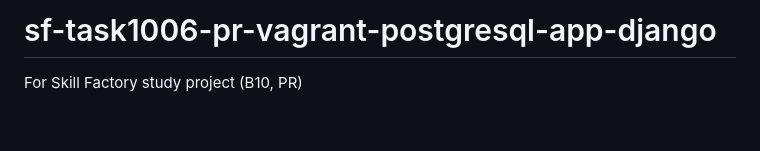
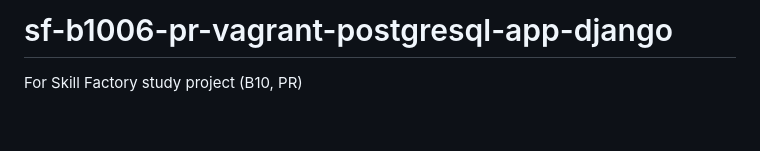
Before and after one commit to VictorNuzhdin/sf-b1006-pr-vagrant-postgresql-app-django, a Markdown page: README.md, the part around the change. GitHub-like rendering.

Commit message:
Repo Title Changed

```diff
--- a/README.md
+++ b/README.md
@@ -1,4 +1,4 @@
-# sf-task1006-pr-vagrant-postgresql-app-django
+# sf-b1006-pr-vagrant-postgresql-app-django
 For Skill Factory study project (B10, PR)
 
 <br>
```
